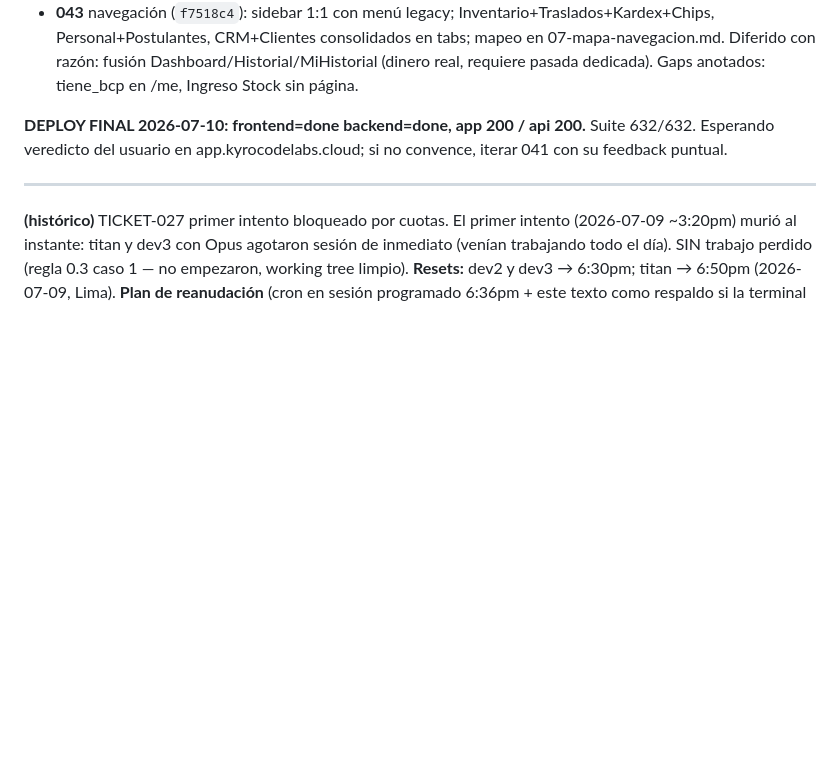
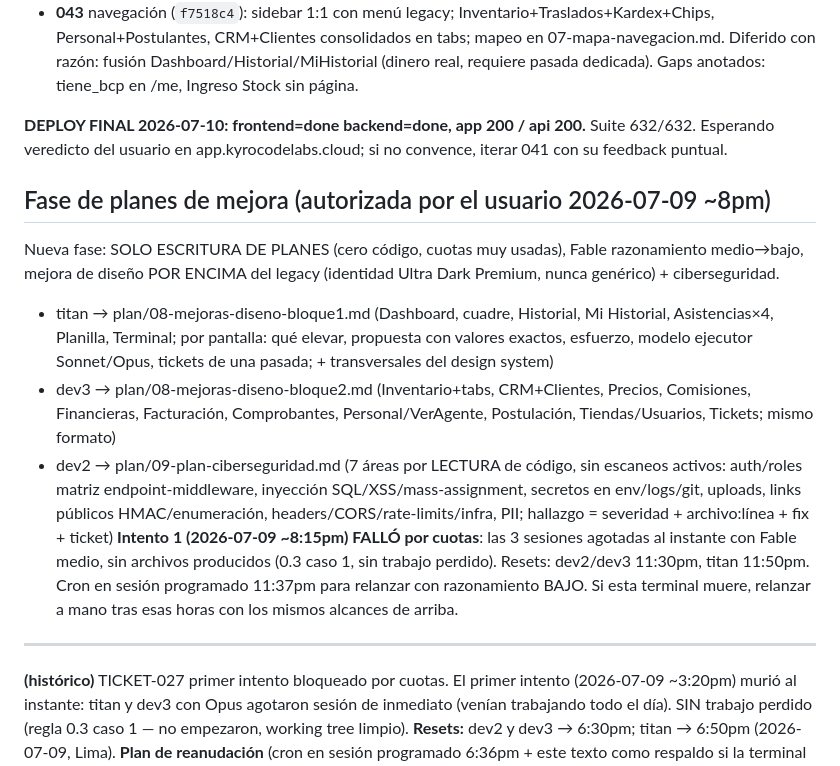
Before and after one commit to Davidpzx/refactorizado_bitel, a Markdown page: plan/00-STATUS.md, the part around the change. GitHub-like rendering; blank space fills up the shorter version.

Commit message:
docs(plan): fase de planes de mejora (diseno+seguridad) — intento 1 bloqueado por cuotas, reanudacion 11:37pm
Co-Authored-By: Claude Sonnet 5 <noreply@anthropic.com>

```diff
--- a/plan/00-STATUS.md
+++ b/plan/00-STATUS.md
@@ -51,6 +51,13 @@ El usuario vio producción y NO percibió paridad: toggle de tema mal, notificac
 - **043** navegación (`f7518c4`): sidebar 1:1 con menú legacy; Inventario+Traslados+Kardex+Chips, Personal+Postulantes, CRM+Clientes consolidados en tabs; mapeo en 07-mapa-navegacion.md. Diferido con razón: fusión Dashboard/Historial/MiHistorial (dinero real, requiere pasada dedicada). Gaps anotados: tiene_bcp en /me, Ingreso Stock sin página.
 
 **DEPLOY FINAL 2026-07-10: frontend=done backend=done, app 200 / api 200.** Suite 632/632. Esperando veredicto del usuario en app.kyrocodelabs.cloud; si no convence, iterar 041 con su feedback puntual.
+
+## Fase de planes de mejora (autorizada por el usuario 2026-07-09 ~8pm)
+Nueva fase: SOLO ESCRITURA DE PLANES (cero código, cuotas muy usadas), Fable razonamiento medio→bajo, mejora de diseño POR ENCIMA del legacy (identidad Ultra Dark Premium, nunca genérico) + ciberseguridad.
+- titan → plan/08-mejoras-diseno-bloque1.md (Dashboard, cuadre, Historial, Mi Historial, Asistencias×4, Planilla, Terminal; por pantalla: qué elevar, propuesta con valores exactos, esfuerzo, modelo ejecutor Sonnet/Opus, tickets de una pasada; + transversales del design system)
+- dev3 → plan/08-mejoras-diseno-bloque2.md (Inventario+tabs, CRM+Clientes, Precios, Comisiones, Financieras, Facturación, Comprobantes, Personal/VerAgente, Postulación, Tiendas/Usuarios, Tickets; mismo formato)
+- dev2 → plan/09-plan-ciberseguridad.md (7 áreas por LECTURA de código, sin escaneos activos: auth/roles matriz endpoint-middleware, inyección SQL/XSS/mass-assignment, secretos en env/logs/git, uploads, links públicos HMAC/enumeración, headers/CORS/rate-limits/infra, PII; hallazgo = severidad + archivo:línea + fix + ticket)
+**Intento 1 (2026-07-09 ~8:15pm) FALLÓ por cuotas**: las 3 sesiones agotadas al instante con Fable medio, sin archivos producidos (0.3 caso 1, sin trabajo perdido). Resets: dev2/dev3 11:30pm, titan 11:50pm. Cron en sesión programado 11:37pm para relanzar con razonamiento BAJO. Si esta terminal muere, relanzar a mano tras esas horas con los mismos alcances de arriba.
 
 ---
 **(histórico)** TICKET-027 primer intento bloqueado por cuotas. El primer intento (2026-07-09 ~3:20pm) murió al instante: titan y dev3 con Opus agotaron sesión de inmediato (venían trabajando todo el día). SIN trabajo perdido (regla 0.3 caso 1 — no empezaron, working tree limpio).
```
